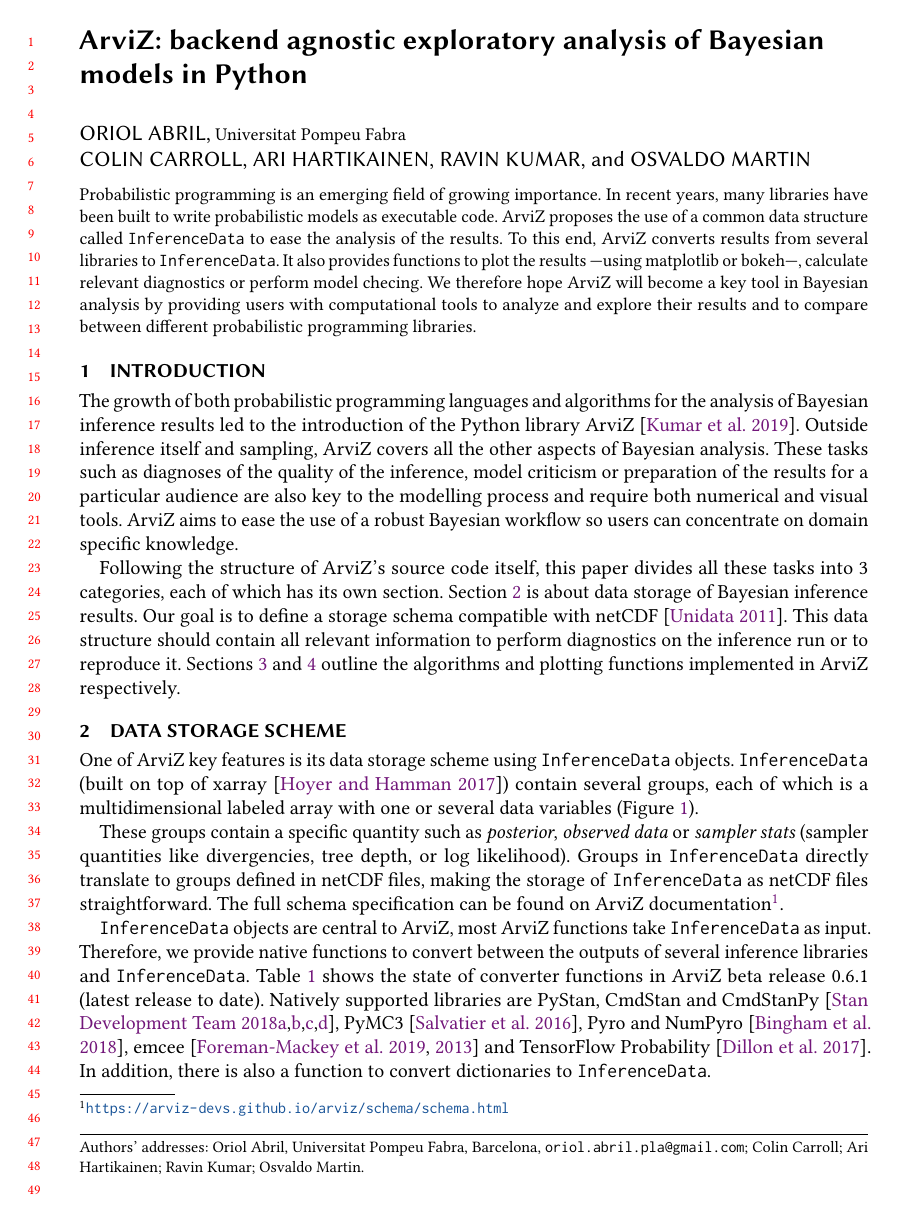
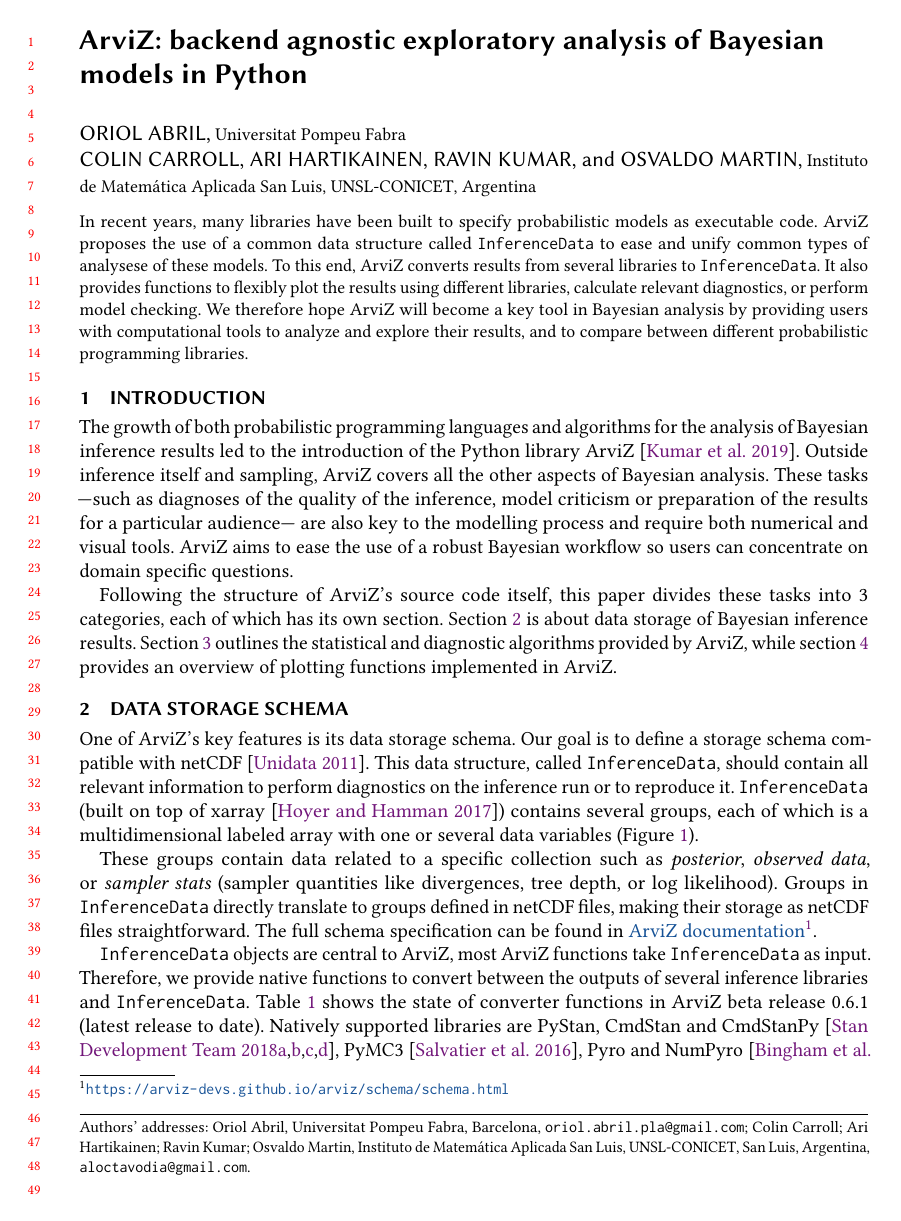
Before and after one commit to OriolAbril/arviz-probprog-2020, a LaTeX paper (proposal/probprog-2020-proposal.tex): page 1 of 5. Compiled offline with pdfLaTeX.

Commit message:
improvements from Colin and Osvaldo's comments

```diff
--- a/proposal/probprog-2020-proposal.tex
+++ b/proposal/probprog-2020-proposal.tex
@@ -73,17 +73,22 @@
 % \email{j.vandemeent@northeastern.edu}
 
 \author{Osvaldo Martin}
+\affiliation{
+  \institution{Instituto de Matem\'atica Aplicada San Luis, UNSL-CONICET}
+  \city{San Luis}
+  \country{Argentina}
+}
+\email{aloctavodia@gmail.com}
 
 \begin{abstract}
-  Probabilistic programming is an emerging field of growing importance. In
-  recent years, many libraries have been built to write probabilistic models
+  In recent years, many libraries have been built to specify probabilistic models
   as executable code. ArviZ proposes the use of a common data structure called
-  \texttt{InferenceData} to ease the analysis of the results. To this end,
+  \texttt{InferenceData} to ease and unify common types of analysese of these models. To this end,
   ArviZ converts results from several libraries to
-  \texttt{InferenceData}. It also provides functions to plot the results ---using
-  matplotlib or bokeh---, calculate relevant diagnostics or perform model checing.
+  \texttt{InferenceData}. It also provides functions to flexibly plot the results using different
+  libraries, calculate relevant diagnostics, or perform model checking.
   We therefore hope ArviZ will become a key tool in Bayesian analysis by
-  providing users with computational tools to analyze and explore their results and to
+  providing users with computational tools to analyze and explore their results, and to
   compare between different probabilistic programming libraries.
 \end{abstract}
 
@@ -93,28 +98,31 @@
 The growth of both probabilistic programming languages and algorithms for the
 analysis of Bayesian inference results led to the introduction of the Python
 library ArviZ~\cite{arviz2019}. Outside inference itself and sampling, ArviZ covers
-all the other aspects of Bayesian analysis. These tasks such as diagnoses of
+all the other aspects of Bayesian analysis. These tasks ---such as diagnoses of
 the quality of the inference, model criticism or preparation of the results
-for a particular audience are also key to the modelling process and
+for a particular audience--- are also key to the modelling process and
 require both numerical and visual tools. ArviZ aims to
 ease the use of a robust
 Bayesian workflow so users can concentrate on domain
-specific knowledge.
+specific questions.
 
 Following the structure of ArviZ's source code itself, this
-paper divides all these tasks into 3 categories, each of which has its own
+paper divides these tasks into 3 categories, each of which has its own
 section. Section~\ref{sec:data} is about data storage of Bayesian inference
-results. Our goal is to define a storage schema compatible with
-netCDF~\cite{unidata2011network}. This data structure should contain all
-relevant information to
-perform diagnostics on the inference run or to reproduce it.
-Sections~\ref{sec:stats}~and~\ref{sec:plots} outline the algorithms and
-plotting functions implemented in ArviZ respectively.
+results.
+Section~\ref{sec:stats}~ outlines the statistical and diagnostic algorithms
+provided by ArviZ, while section~\ref{sec:plots} provides an overview of
+plotting functions implemented in ArviZ.
 
-\section{Data storage scheme}\label{sec:data}
-One of ArviZ key features is its data storage scheme using
-\texttt{InferenceData} objects. \texttt{InferenceData} (built on
-top of xarray~\cite{hoyer2017xarray}) contain several groups, each of which is
+\section{Data storage schema}\label{sec:data}
+One of ArviZ's key features is its data storage schema. Our goal is to define
+a storage schema compatible
+with netCDF~\cite{unidata2011network}. This data structure, called
+\texttt{InferenceData}, should contain all
+relevant information to perform diagnostics on the inference run or to reproduce
+it.
+\texttt{InferenceData} (built on
+top of xarray~\cite{hoyer2017xarray}) contains several groups, each of which is
 a multidimensional labeled array with one or several data variables
 (Figure~\ref{fig:data}).
 
@@ -125,14 +133,14 @@
   structure.}\label{fig:data}
 \end{figure}
 
-These groups contain a specific quantity such as \emph{posterior},
-\emph{observed data} or \emph{sampler stats} (sampler quantities like
-divergencies, tree depth, or log likelihood). Groups in \texttt{InferenceData}
+These groups contain data related to a specific collection such as \emph{posterior},
+\emph{observed data}, or \emph{sampler stats} (sampler quantities like
+divergences, tree depth, or log likelihood). Groups in \texttt{InferenceData}
 directly translate to
-groups defined in netCDF files, making the storage of \texttt{InferenceData}
+groups defined in netCDF files, making their storage
 as netCDF files straightforward. The full schema specification
-can be found on ArviZ
-documentation\footnote{\url{https://arviz-devs.github.io/arviz/schema/schema.html}}.
+can be found in \href{https://arviz-devs.github.io/arviz/schema/schema.html}{ArviZ
+documentation}\footnote{\url{https://arviz-devs.github.io/arviz/schema/schema.html}}.
 
 \texttt{InferenceData} objects are central to ArviZ, most ArviZ functions
 take \texttt{InferenceData} as input. Therefore, we provide native functions
@@ -144,7 +152,7 @@
 PyMC3~\cite{pymc32016}, Pyro and NumPyro~\cite{pyro2018},
 emcee~\cite{emcee2013, emcee2019} and
 TensorFlow Probability~\cite{tensorflow_probability2017}. In addition, there
-is also a function to convert dictionaries to \texttt{InferenceData}.
+is also a function to convert dictionaries of NumPy arrays to \texttt{InferenceData}.
 
 \begin{table}[!ht]
   \caption{ArviZ converter functions summary}\label{tab:from_xyz}
@@ -169,4 +177,3 @@
 \end{tabular}
 \end{table}
 
-We are still working on the \texttt{InferenceData} scheme with two main goals
```
Also changed, not shown: proposal/probprog-2020-proposal.bib (+22 -0 lines), proposal/probprog-2020-proposal.tex (87 more changed lines), 1 other file.
